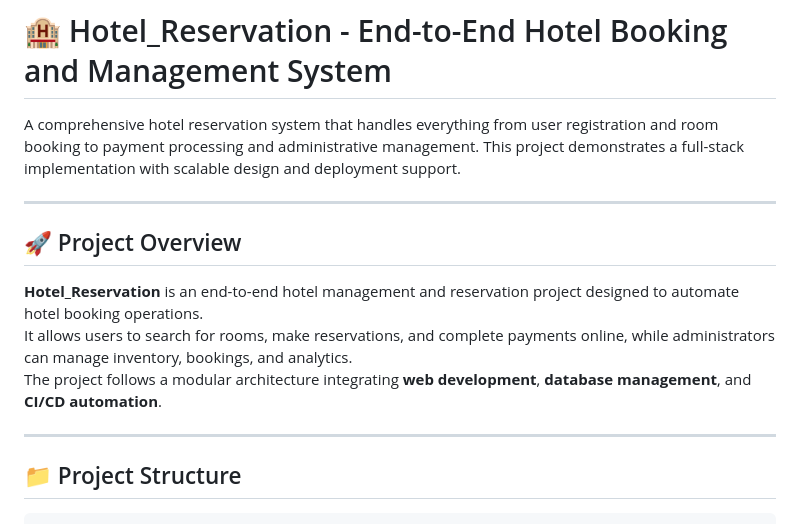
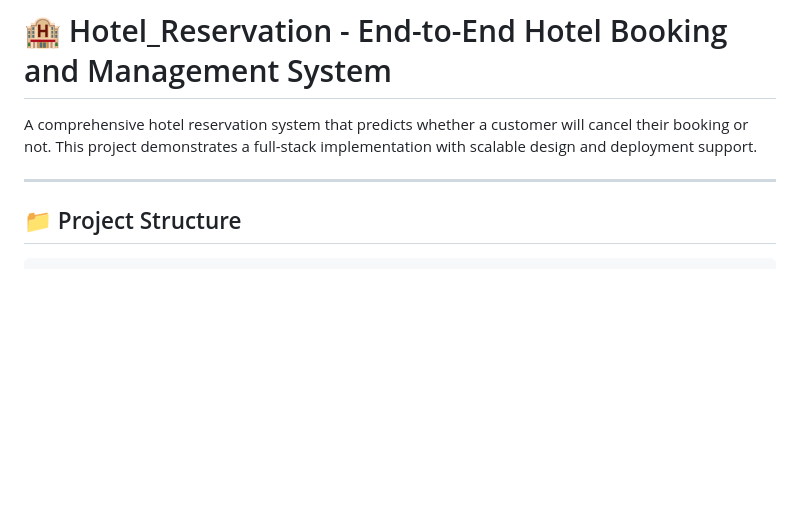
Before and after one commit to atul219/Hotel_Reservation, a Markdown page: README.md, the part around the change. Rendered like a GitHub page; blank space fills up the shorter version.

```diff
--- a/README.md
+++ b/README.md
@@ -1,16 +1,9 @@
 # 🏨 Hotel_Reservation - End-to-End Hotel Booking and Management System
 
-A comprehensive hotel reservation system that handles everything from user registration and room booking to payment processing and administrative management. This project demonstrates a full-stack implementation with scalable design and deployment support.
+A comprehensive hotel reservation system that predicts whether a customer will cancel their booking or not. This project demonstrates a full-stack implementation with scalable design and deployment support.
 
 ---
 
-## 🚀 Project Overview
-
-**Hotel_Reservation** is an end-to-end hotel management and reservation project designed to automate hotel booking operations.
-It allows users to search for rooms, make reservations, and complete payments online, while administrators can manage inventory, bookings, and analytics.
-The project follows a modular architecture integrating **web development**, **database management**, and **CI/CD automation**.
-
----
 
 ## 📁 Project Structure
 
```
